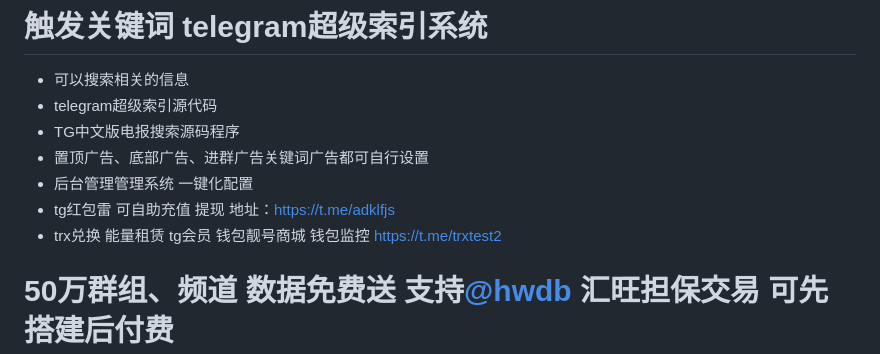
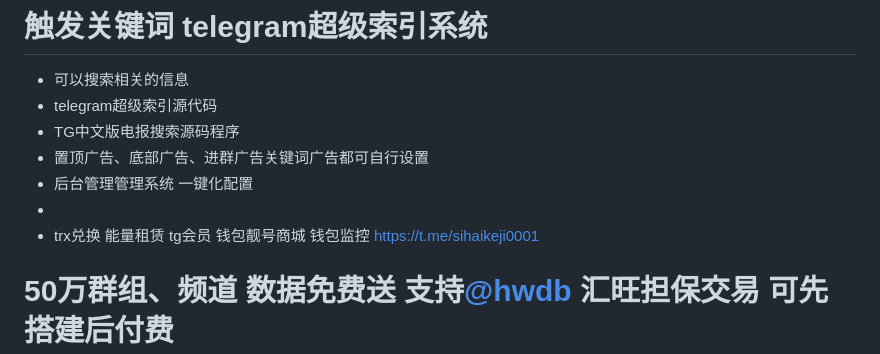
Before and after one commit to sihaikeji/SuperSerch-tg, a Markdown page: README.md, the part around the change. Drawn GitHub-style.

```diff
--- a/README.md
+++ b/README.md
@@ -8,8 +8,8 @@
 * TG中文版电报搜索源码程序
 * 置顶广告、底部广告、进群广告关键词广告都可自行设置
 * 后台管理管理系统 一键化配置
-* tg红包雷 可自助充值 提现 地址：https://t.me/adklfjs
-* trx兑换 能量租赁 tg会员 钱包靓号商城 钱包监控 https://t.me/trxtest2
+*
+* trx兑换 能量租赁 tg会员 钱包靓号商城 钱包监控 https://t.me/sihaikeji0001
 # 50万群组、频道 数据免费送  支持[@hwdb](https://t.me/hwdb) 汇旺担保交易  可先搭建后付费
 
 # 2024/2/18 最新版更新
```
